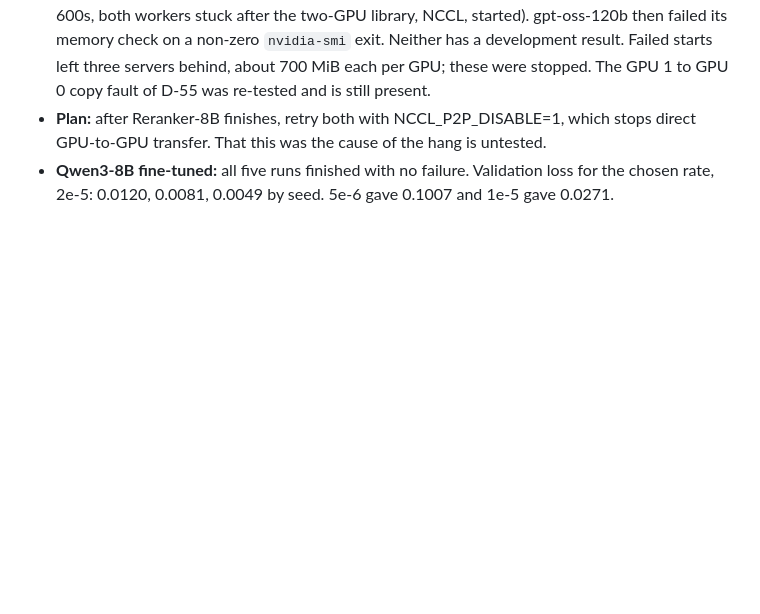
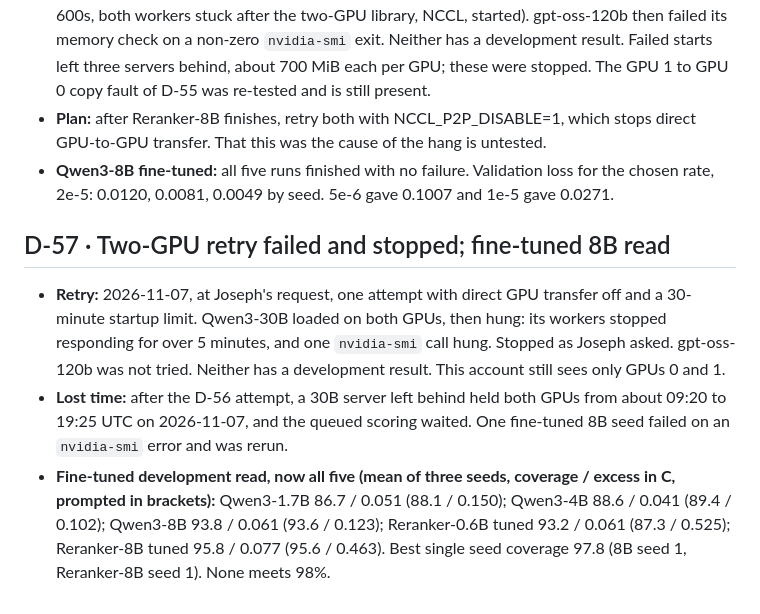
Before and after one commit to jbcallv/mbla, a Markdown page: research/decisions.md, the part around the change. Drawn GitHub-style; blank space fills up the shorter version.

Commit message:
Two-GPU retry failed; fine-tuned 8B read (D-57)

```diff
--- a/research/decisions.md
+++ b/research/decisions.md
@@ -490,3 +490,9 @@ Decisions taken for MBLA that the team can revisit. Each entry names the alterna
 - **Found:** 2026-11-07. Qwen3-30B failed 3 of 3 starts on the development set (engine timeout at 600s, both workers stuck after the two-GPU library, NCCL, started). gpt-oss-120b then failed its memory check on a non-zero `nvidia-smi` exit. Neither has a development result. Failed starts left three servers behind, about 700 MiB each per GPU; these were stopped. The GPU 1 to GPU 0 copy fault of D-55 was re-tested and is still present.
 - **Plan:** after Reranker-8B finishes, retry both with NCCL_P2P_DISABLE=1, which stops direct GPU-to-GPU transfer. That this was the cause of the hang is untested.
 - **Qwen3-8B fine-tuned:** all five runs finished with no failure. Validation loss for the chosen rate, 2e-5: 0.0120, 0.0081, 0.0049 by seed. 5e-6 gave 0.1007 and 1e-5 gave 0.0271.
+
+
+## D-57 · Two-GPU retry failed and stopped; fine-tuned 8B read
+- **Retry:** 2026-11-07, at Joseph's request, one attempt with direct GPU transfer off and a 30-minute startup limit. Qwen3-30B loaded on both GPUs, then hung: its workers stopped responding for over 5 minutes, and one `nvidia-smi` call hung. Stopped as Joseph asked. gpt-oss-120b was not tried. Neither has a development result. This account still sees only GPUs 0 and 1.
+- **Lost time:** after the D-56 attempt, a 30B server left behind held both GPUs from about 09:20 to 19:25 UTC on 2026-11-07, and the queued scoring waited. One fine-tuned 8B seed failed on an `nvidia-smi` error and was rerun.
+- **Fine-tuned development read, now all five (mean of three seeds, coverage / excess in C, prompted in brackets):** Qwen3-1.7B 86.7 / 0.051 (88.1 / 0.150); Qwen3-4B 88.6 / 0.041 (89.4 / 0.102); Qwen3-8B 93.8 / 0.061 (93.6 / 0.123); Reranker-0.6B tuned 93.2 / 0.061 (87.3 / 0.525); Reranker-8B tuned 95.8 / 0.077 (95.6 / 0.463). Best single seed coverage 97.8 (8B seed 1, Reranker-8B seed 1). None meets 98%.
```
